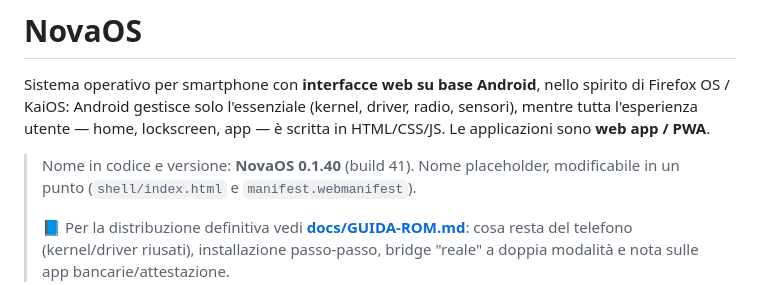
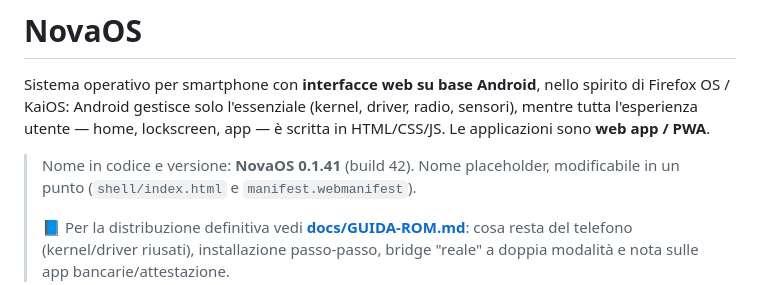
Before and after one commit to RedRider21/NovaOS, a Markdown page: README.md, the part around the change. Rendered like a GitHub page.

Commit message:
README: versione 0.1.41 (build 42)

```diff
--- a/README.md
+++ b/README.md
@@ -5,7 +5,7 @@ spirito di Firefox OS / KaiOS: Android gestisce solo l'essenziale (kernel, drive
 radio, sensori), mentre tutta l'esperienza utente — home, lockscreen, app — è
 scritta in HTML/CSS/JS. Le applicazioni sono **web app / PWA**.
 
-> Nome in codice e versione: **NovaOS 0.1.40** (build 41). Nome placeholder,
+> Nome in codice e versione: **NovaOS 0.1.41** (build 42). Nome placeholder,
 > modificabile in un punto (`shell/index.html` e `manifest.webmanifest`).
 >
 > 📘 Per la distribuzione definitiva vedi **[docs/GUIDA-ROM.md](docs/GUIDA-ROM.md)**:
```
